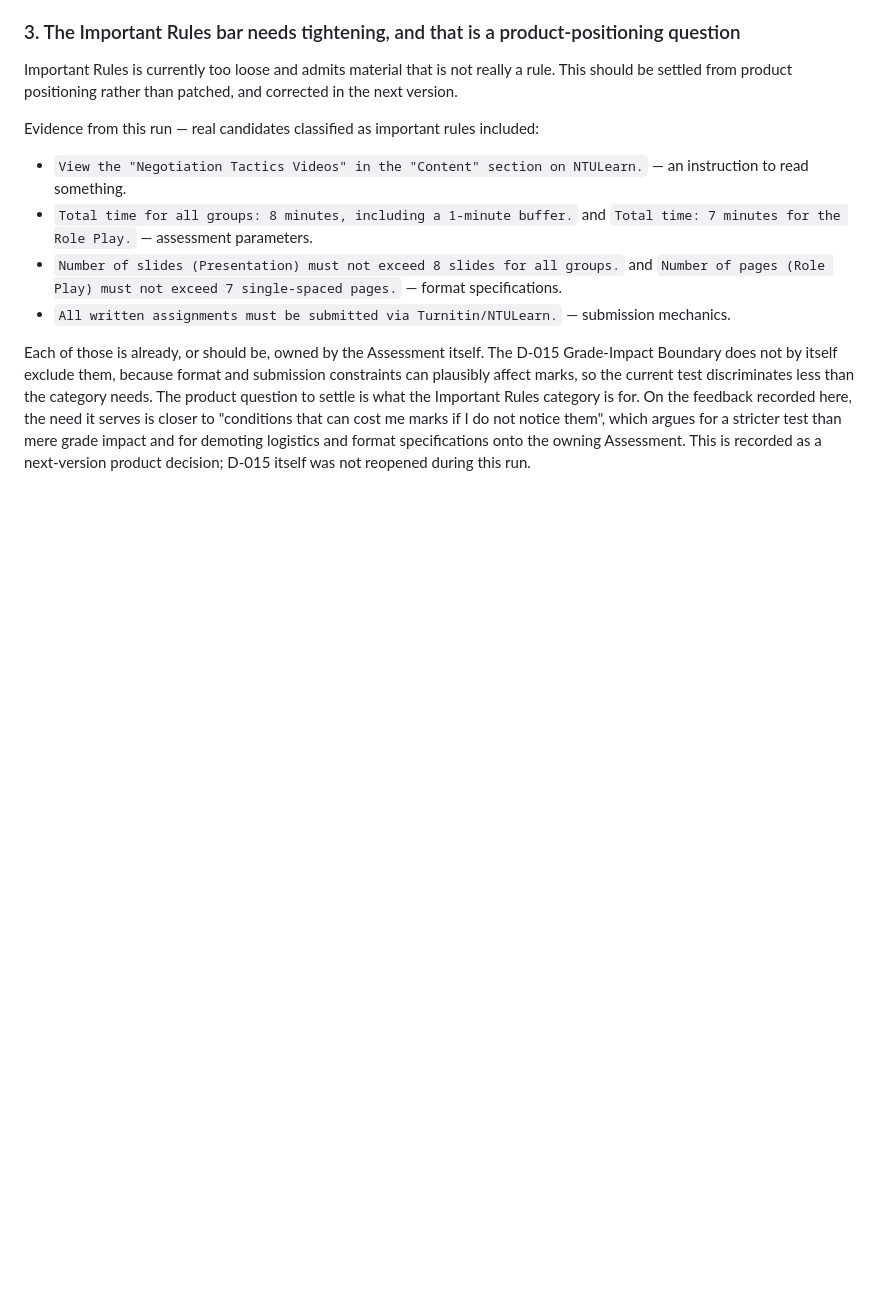
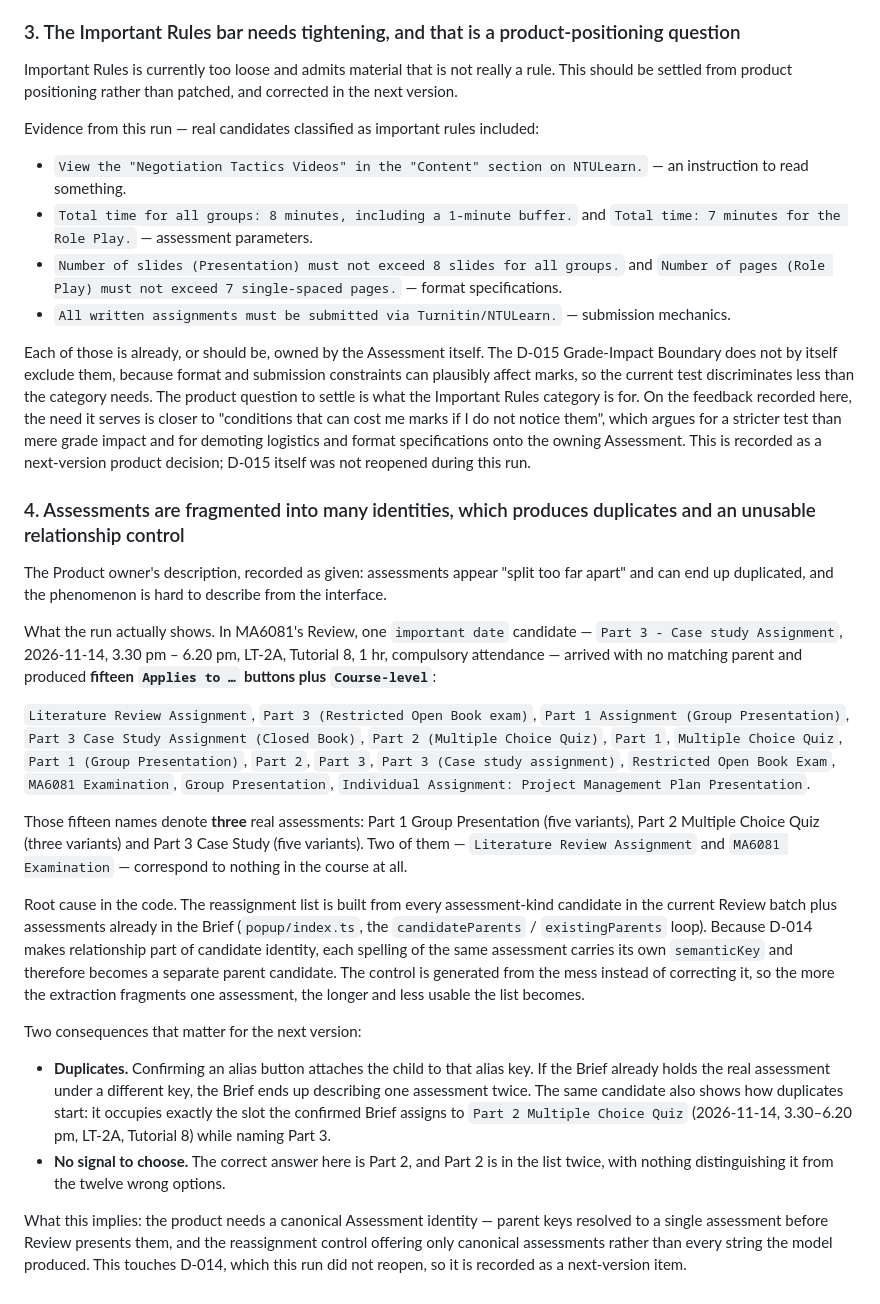
Before and after one commit to simooon15/syllab-for-ntu-learn, a Markdown page: docs/final-acceptance-v0.1.0.md, the part around the change. GitHub-like rendering; blank space fills up the shorter version.

Commit message:
docs(acceptance): record assessment-fragmentation feedback from Gate D
Adds the fourth Product feedback item: one real Assessment surfaces under
many identities, so the "Applies to..." reassignment control offers 15
aliases plus Course-level where three real assessments exist, two of the
aliases correspond to nothing in the course, and confirming an alias can
duplicate an assessment already held in the Brief.

Records the root cause (the control is built from every assessment-kind
candidate parent key in the batch, so D-014 identity turns each spelling
of one assessment into a separate option) and the implication: parent
keys need resolving to a canonical Assessment before Review presents
them. D-014 was not reopened during this run.

```diff
--- a/docs/final-acceptance-v0.1.0.md
+++ b/docs/final-acceptance-v0.1.0.md
@@ -165,3 +165,22 @@ Evidence from this run — real candidates classified as important rules include
 - `All written assignments must be submitted via Turnitin/NTULearn.` — submission mechanics.
 
 Each of those is already, or should be, owned by the Assessment itself. The D-015 Grade-Impact Boundary does not by itself exclude them, because format and submission constraints can plausibly affect marks, so the current test discriminates less than the category needs. The product question to settle is what the Important Rules category is for. On the feedback recorded here, the need it serves is closer to "conditions that can cost me marks if I do not notice them", which argues for a stricter test than mere grade impact and for demoting logistics and format specifications onto the owning Assessment. This is recorded as a next-version product decision; D-015 itself was not reopened during this run.
+
+### 4. Assessments are fragmented into many identities, which produces duplicates and an unusable relationship control
+
+The Product owner's description, recorded as given: assessments appear "split too far apart" and can end up duplicated, and the phenomenon is hard to describe from the interface.
+
+What the run actually shows. In MA6081's Review, one `important date` candidate — `Part 3 - Case study Assignment`, 2026-11-14, 3.30 pm – 6.20 pm, LT-2A, Tutorial 8, 1 hr, compulsory attendance — arrived with no matching parent and produced **fifteen `Applies to …` buttons plus `Course-level`**:
+
+`Literature Review Assignment`, `Part 3 (Restricted Open Book exam)`, `Part 1 Assignment (Group Presentation)`, `Part 3 Case Study Assignment (Closed Book)`, `Part 2 (Multiple Choice Quiz)`, `Part 1`, `Multiple Choice Quiz`, `Part 1 (Group Presentation)`, `Part 2`, `Part 3`, `Part 3 (Case study assignment)`, `Restricted Open Book Exam`, `MA6081 Examination`, `Group Presentation`, `Individual Assignment: Project Management Plan Presentation`.
+
+Those fifteen names denote **three** real assessments: Part 1 Group Presentation (five variants), Part 2 Multiple Choice Quiz (three variants) and Part 3 Case Study (five variants). Two of them — `Literature Review Assignment` and `MA6081 Examination` — correspond to nothing in the course at all.
+
+Root cause in the code. The reassignment list is built from every assessment-kind candidate in the current Review batch plus assessments already in the Brief (`popup/index.ts`, the `candidateParents` / `existingParents` loop). Because D-014 makes relationship part of candidate identity, each spelling of the same assessment carries its own `semanticKey` and therefore becomes a separate parent candidate. The control is generated from the mess instead of correcting it, so the more the extraction fragments one assessment, the longer and less usable the list becomes.
+
+Two consequences that matter for the next version:
+
+- **Duplicates.** Confirming an alias button attaches the child to that alias key. If the Brief already holds the real assessment under a different key, the Brief ends up describing one assessment twice. The same candidate also shows how duplicates start: it occupies exactly the slot the confirmed Brief assigns to `Part 2 Multiple Choice Quiz` (2026-11-14, 3.30–6.20 pm, LT-2A, Tutorial 8) while naming Part 3.
+- **No signal to choose.** The correct answer here is Part 2, and Part 2 is in the list twice, with nothing distinguishing it from the twelve wrong options.
+
+What this implies: the product needs a canonical Assessment identity — parent keys resolved to a single assessment before Review presents them, and the reassignment control offering only canonical assessments rather than every string the model produced. This touches D-014, which this run did not reopen, so it is recorded as a next-version item.
```
